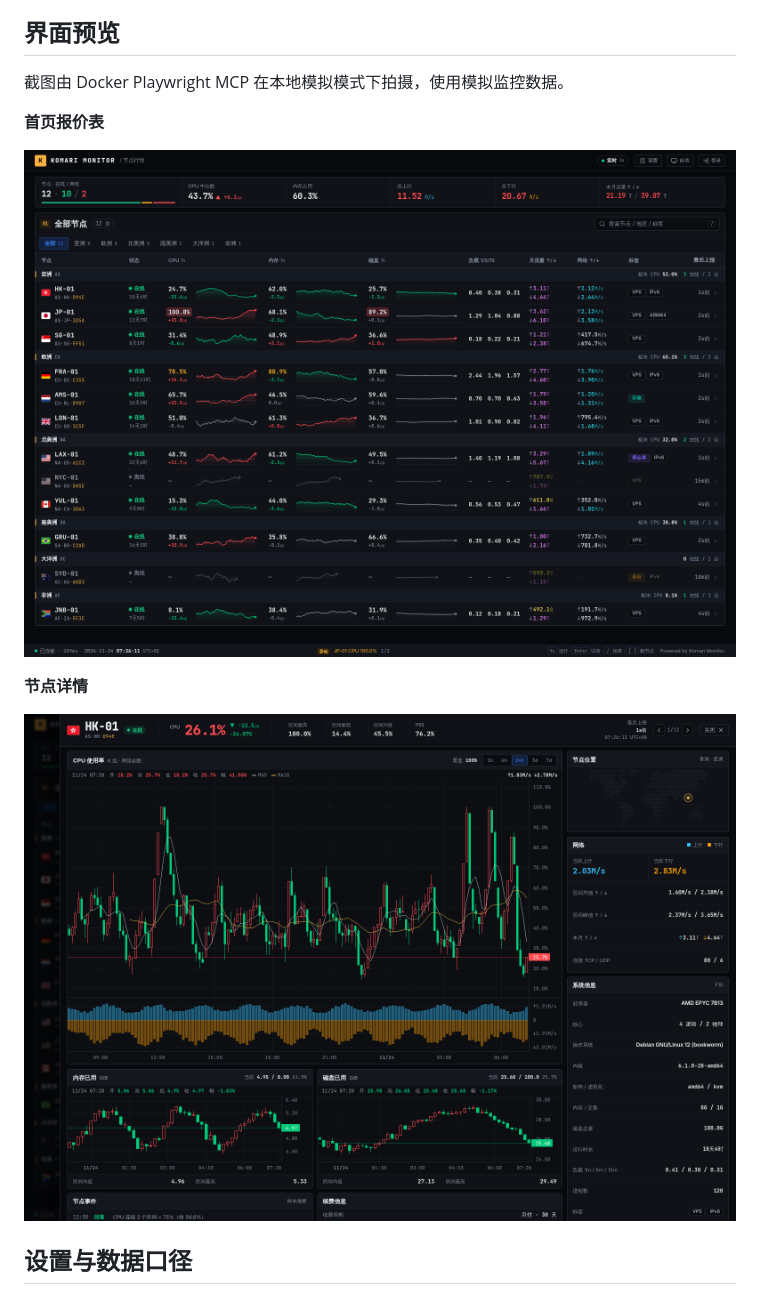
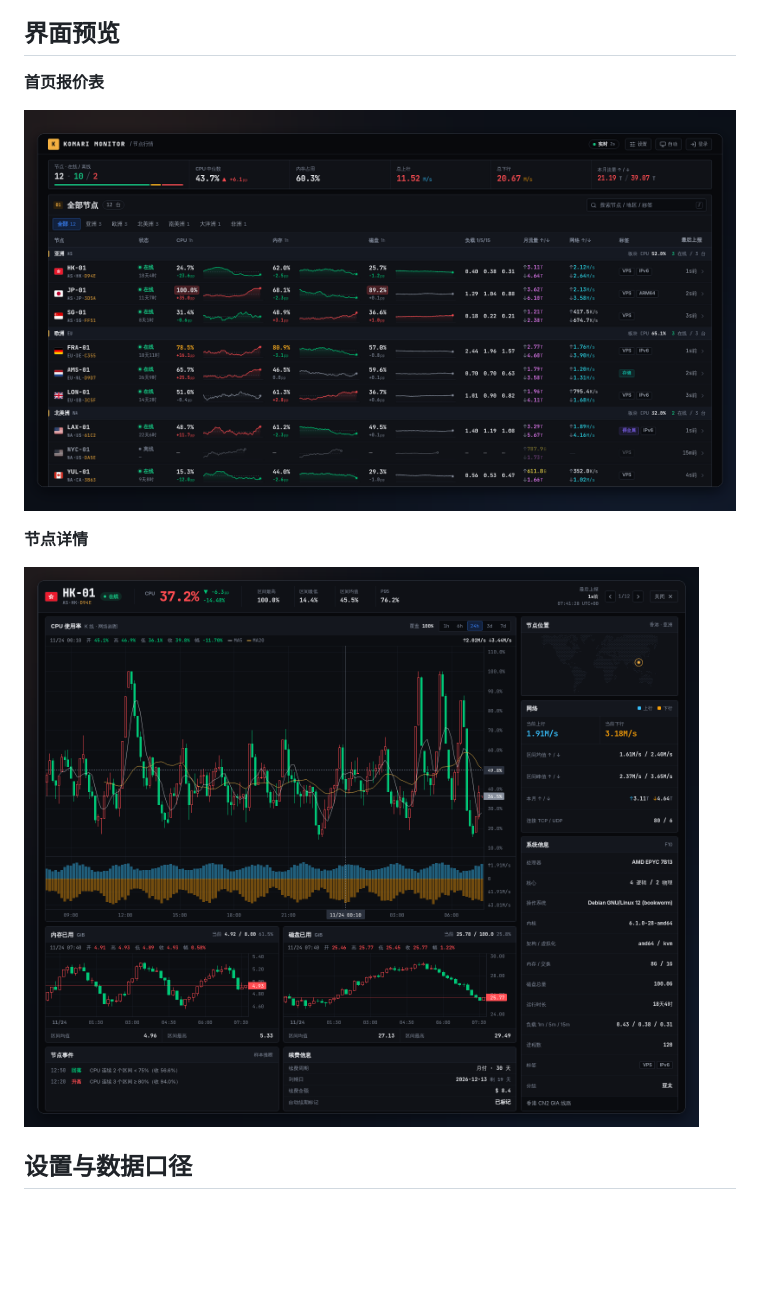
Before and after one commit to MR-MonkeyRay/komari-theme-stock, a Markdown page: README.md, the part around one of its changes. Rendered like a GitHub page; pictures changed too: docs/images/stock-board.png (deleted), docs/images/stock-detail.png, preview.png; blank space fills up the shorter version.

Commit message:
docs: update screenshots in README and remove outdated image

```diff
--- a/README.md
+++ b/README.md
@@ -28,11 +28,9 @@
 
 ## 界面预览
 
-截图由 Docker Playwright MCP 在本地模拟模式下拍摄，使用模拟监控数据。
-
 **首页报价表**
 
-![深色行情首页：全网概览、地区分组和各节点的 CPU、内存、磁盘走势](./docs/images/stock-board.png)
+![深色行情首页：全网概览、地区分组与 CPU、内存、磁盘走势](./preview.png)
 
 **节点详情**
 
```
Also changed, not shown: other parts of README.md (+1 -1 lines).
